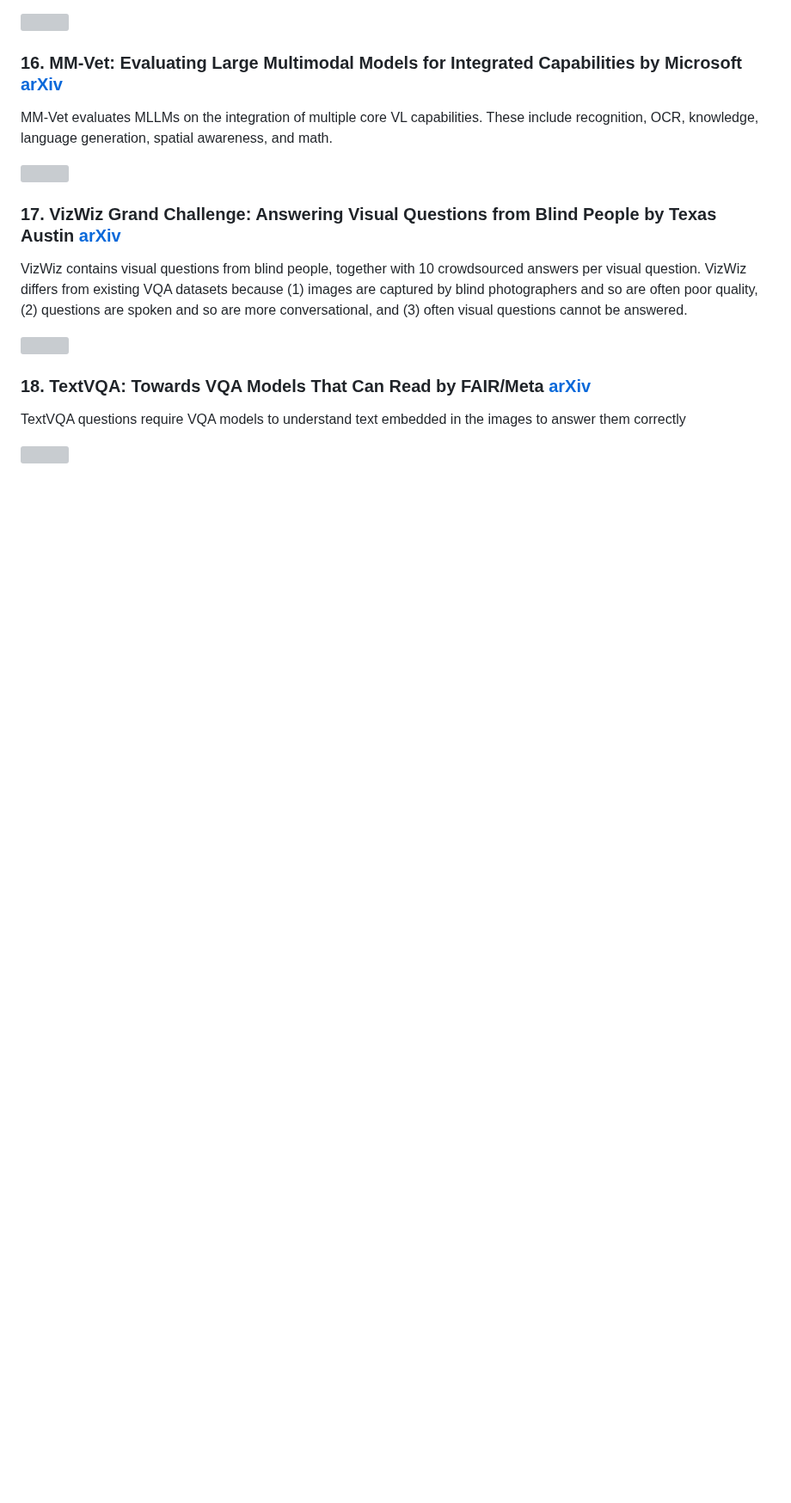
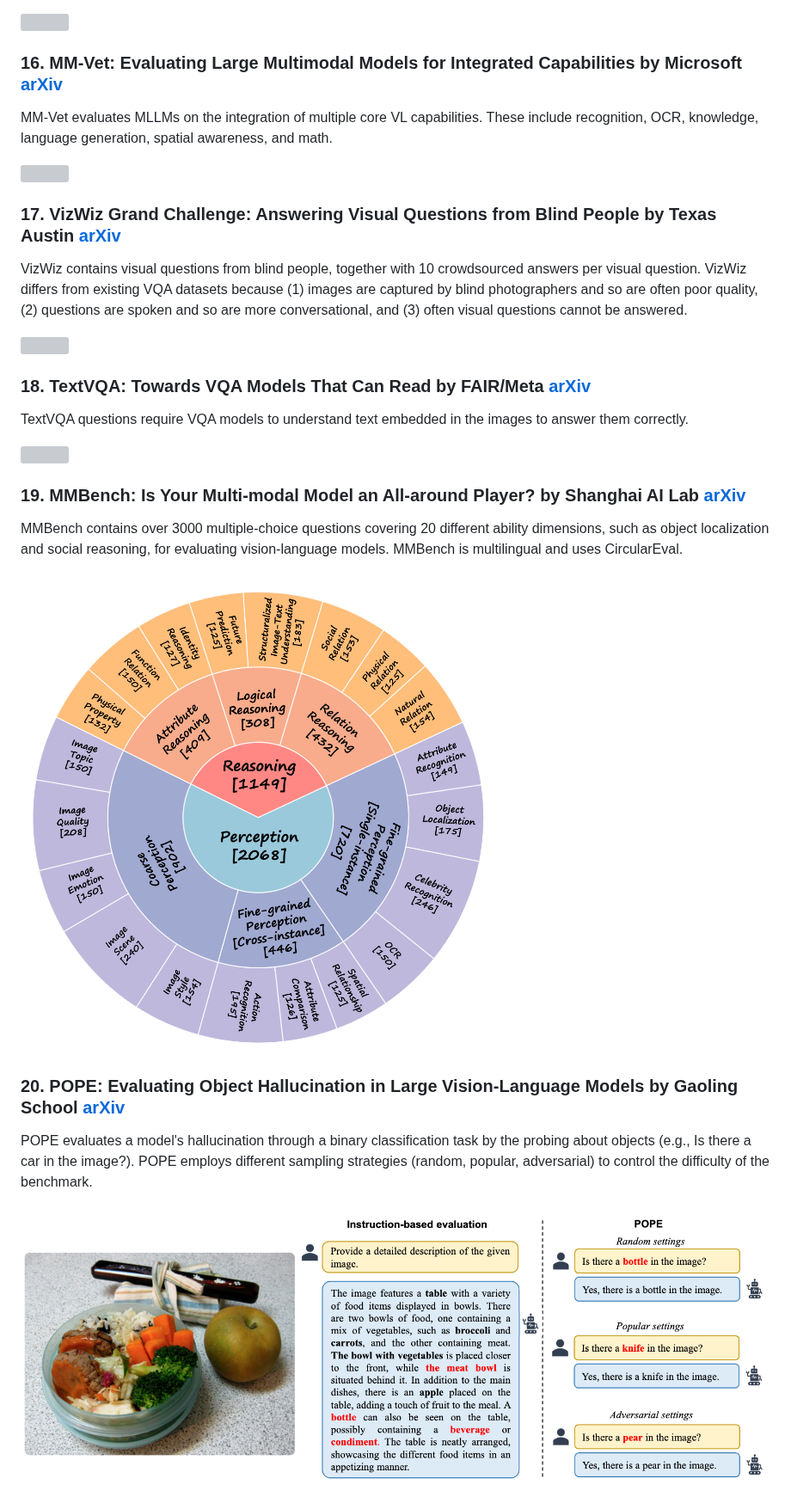
Before and after one commit to ahmdtaha/conference_notes, a Markdown page: VLM.md, the part around one of its changes. Shown at 86% size. Rendered like a GitHub page; pictures changed too: imgs/mmbench_shanghai.png (added), imgs/pope_gaoling.png (added); blank space fills up the shorter version; grey boxes are pictures that could not be loaded.

Commit message:
Add MMBench, POPE, and SeedBench benchmarks

```diff
--- a/VLM.md
+++ b/VLM.md
@@ -219,6 +219,22 @@ VizWiz contains visual questions from blind people, together with 10 crowdsource
 
 ### 18. TextVQA: Towards VQA Models That Can Read by FAIR/Meta [arXiv](https://arxiv.org/pdf/1904.08920)
 
-TextVQA questions require VQA models to understand text embedded in the images to answer them correctly
+TextVQA questions require VQA models to understand text embedded in the images to answer them correctly.
 
 ![](./imgs/textvqa_meta.png)
+
+
+### 19. MMBench: Is Your Multi-modal Model an All-around Player? by Shanghai AI Lab [arXiv](https://arxiv.org/abs/2307.06281)
+
+MMBench contains over 3000 multiple-choice questions covering 20 different ability dimensions, such as object localization and social reasoning, for evaluating vision-language models. MMBench is multilingual and uses CircularEval.
+
+![](./imgs/mmbench_shanghai.png)
+
+
+### 20. POPE: Evaluating Object Hallucination in Large Vision-Language Models by Gaoling School [arXiv](https://arxiv.org/abs/2305.10355)
+
+POPE evaluates a model's hallucination through a binary classification task by the probing about objects (e.g., Is there a car in the image?). POPE employs different sampling strategies (random, popular, adversarial) to control the difficulty of the benchmark.
+
+![](./imgs/pope_gaoling.png)
+
+
```
Also changed, not shown: other parts of VLM.md (+5 -0 lines), imgs/seed_bench_tencent.png (added).
